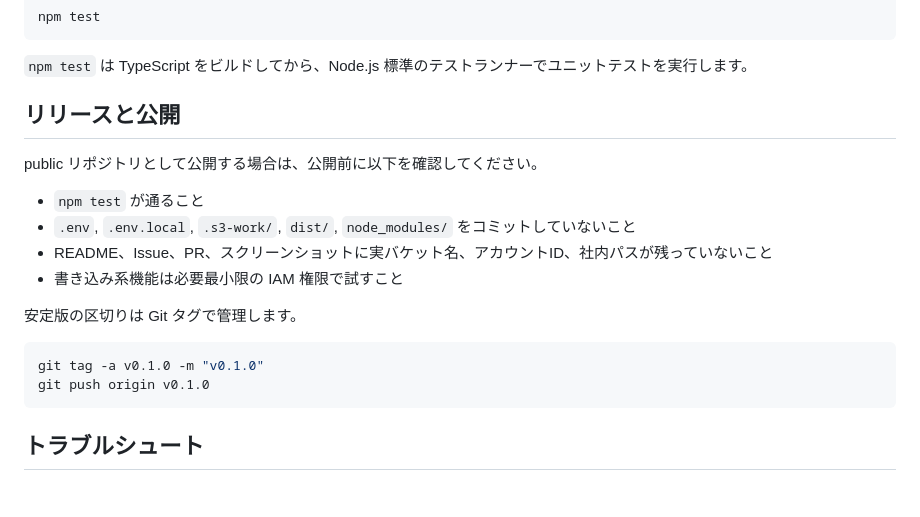
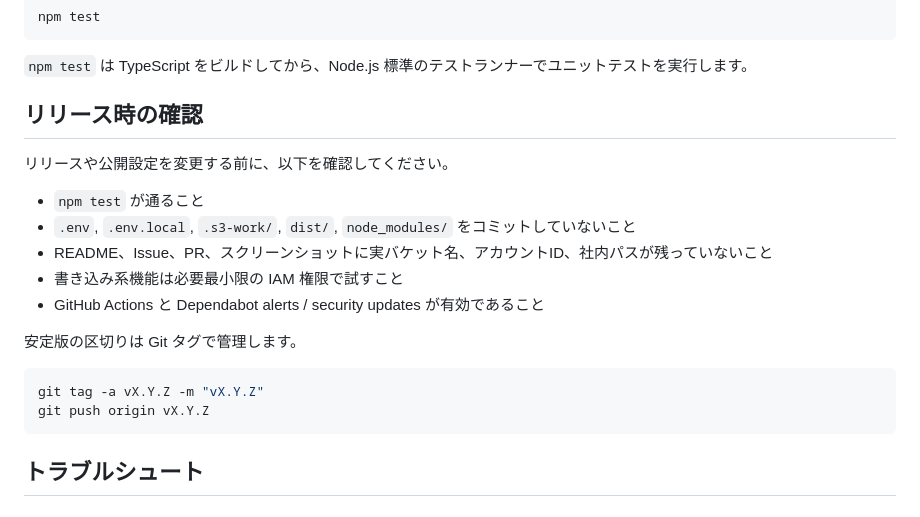
Before and after one commit to koyamasoft/s3-file-manager, a Markdown page: README.md, the part around the change. Rendered like a GitHub page.

Commit message:
READMEのリリース確認を更新

````diff
--- a/README.md
+++ b/README.md
@@ -332,20 +332,21 @@ npm test
 
 `npm test` は TypeScript をビルドしてから、Node.js 標準のテストランナーでユニットテストを実行します。
 
-## リリースと公開
+## リリース時の確認
 
-public リポジトリとして公開する場合は、公開前に以下を確認してください。
+リリースや公開設定を変更する前に、以下を確認してください。
 
 - `npm test` が通ること
 - `.env`, `.env.local`, `.s3-work/`, `dist/`, `node_modules/` をコミットしていないこと
 - README、Issue、PR、スクリーンショットに実バケット名、アカウントID、社内パスが残っていないこと
 - 書き込み系機能は必要最小限の IAM 権限で試すこと
+- GitHub Actions と Dependabot alerts / security updates が有効であること
 
 安定版の区切りは Git タグで管理します。
 
 ```bash
-git tag -a v0.1.0 -m "v0.1.0"
-git push origin v0.1.0
+git tag -a vX.Y.Z -m "vX.Y.Z"
+git push origin vX.Y.Z
 ```
 
 ## トラブルシュート
````
